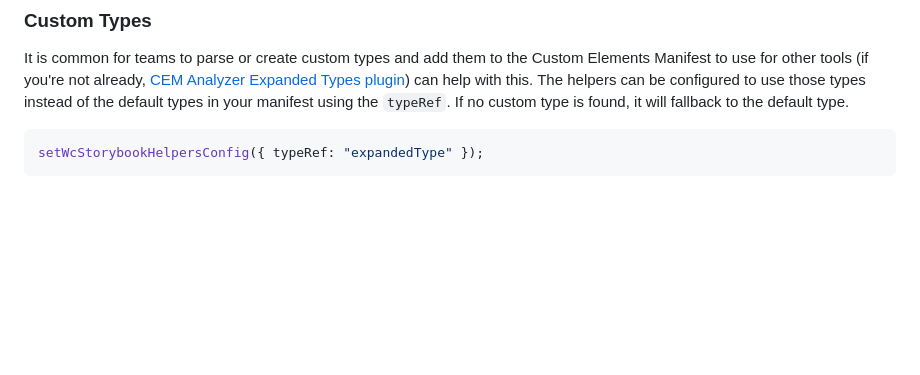
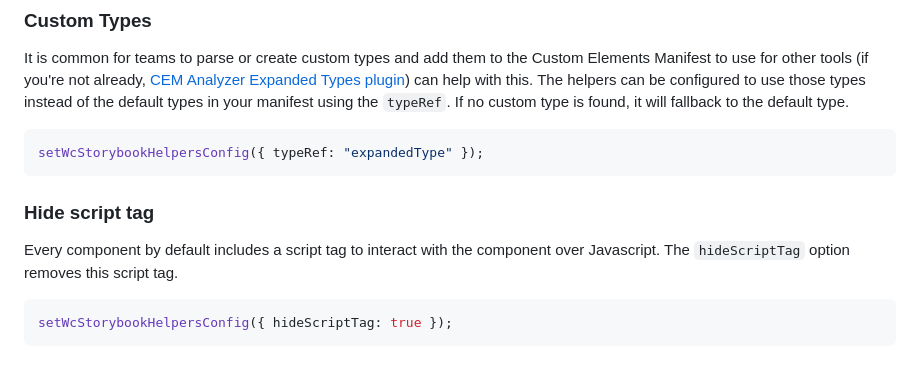
Before and after one commit to break-stuff/wc-storybook-helpers, a Markdown page: README.md, the part around the change. Rendered like a GitHub page; blank space fills up the shorter version.

Commit message:
Expand README with hideScriptTag configuration option

````diff
--- a/README.md
+++ b/README.md
@@ -363,3 +363,12 @@ It is common for teams to parse or create custom types and add them to the Custo
 ```ts
 setWcStorybookHelpersConfig({ typeRef: "expandedType" });
 ```
+
+### Hide script tag
+
+Every component by default includes a script tag to interact with the component
+over Javascript. The `hideScriptTag` option removes this script tag.
+
+```ts
+setWcStorybookHelpersConfig({ hideScriptTag: true });
+```
````
